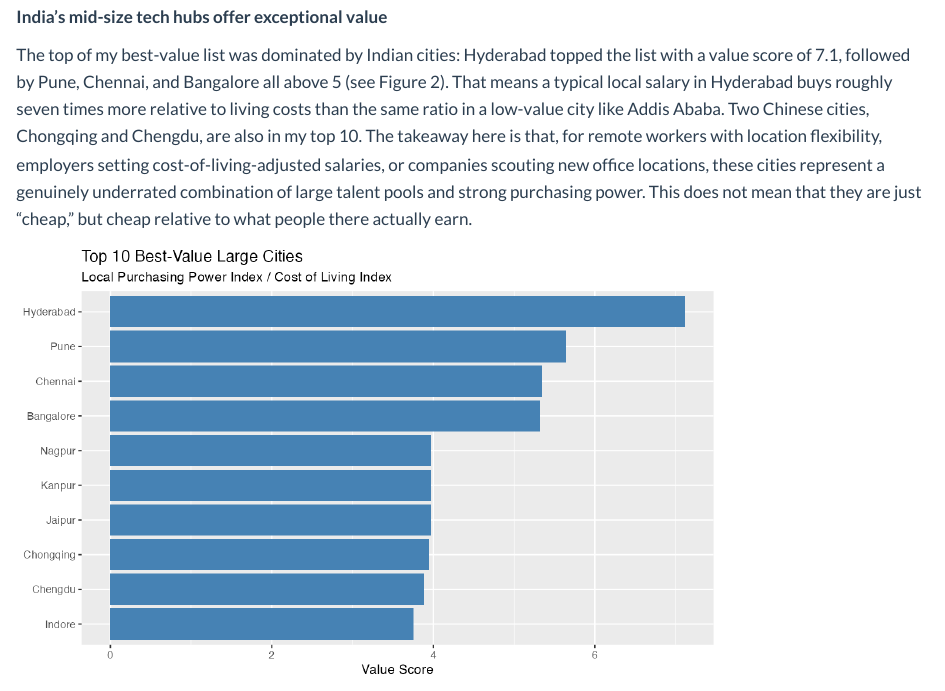
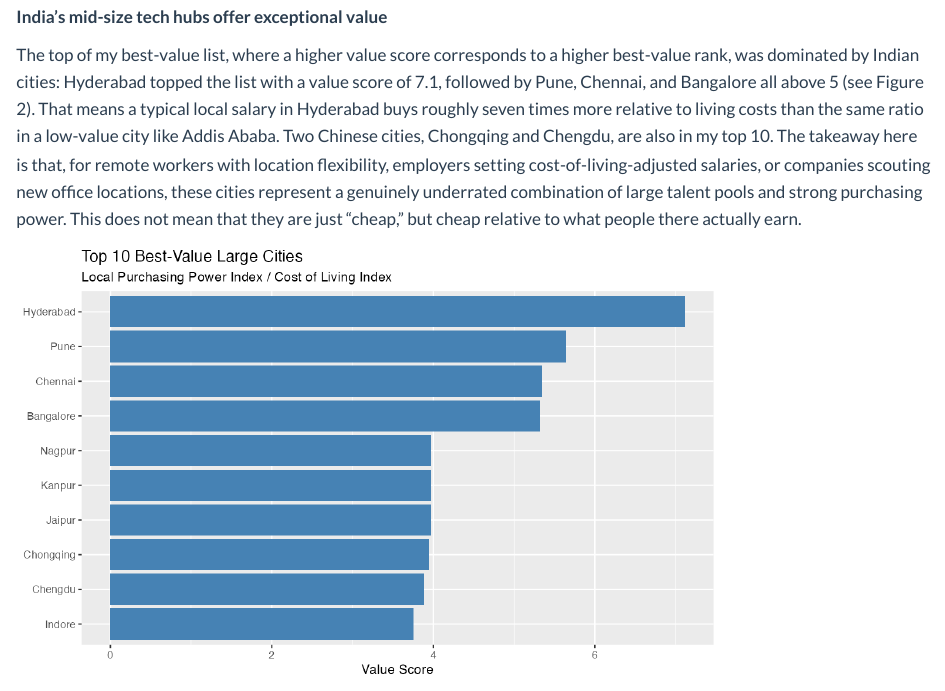
Before and after one commit to emiliomb-png/mywebsite, a Quarto document (blog/posts/post2/index.qmd): the page in a window 1100 px wide, from 1850 px down. Rendered offline with R 4.5, knitr and Pandoc in place of Quarto, with nearby package versions.

Commit message:
Update text.

```diff
--- a/blog/posts/post2/index.qmd
+++ b/blog/posts/post2/index.qmd
@@ -23,7 +23,7 @@ When I ran the numbers, I found essentially no relationship between how big a ci
 
 **India's mid-size tech hubs offer exceptional value**
 
-The top of my best-value list was dominated by Indian cities: Hyderabad topped the list with a value score of 7.1, followed by Pune, Chennai, and Bangalore all above 5 (see Figure 2). That means a typical local salary in Hyderabad buys roughly seven times more relative to living costs than the same ratio in a low-value city like Addis Ababa. Two Chinese cities, Chongqing and Chengdu, are also in my top 10. The takeaway here is that, for remote workers with location flexibility, employers setting cost-of-living-adjusted salaries, or companies scouting new office locations, these cities represent a genuinely underrated combination of large talent pools and strong purchasing power. This does not mean that they are just "cheap," but cheap relative to what people there actually earn.
+The top of my best-value list, where a higher value score corresponds to a higher best-value rank, was dominated by Indian cities: Hyderabad topped the list with a value score of 7.1, followed by Pune, Chennai, and Bangalore all above 5 (see Figure 2). That means a typical local salary in Hyderabad buys roughly seven times more relative to living costs than the same ratio in a low-value city like Addis Ababa. Two Chinese cities, Chongqing and Chengdu, are also in my top 10. The takeaway here is that, for remote workers with location flexibility, employers setting cost-of-living-adjusted salaries, or companies scouting new office locations, these cities represent a genuinely underrated combination of large talent pools and strong purchasing power. This does not mean that they are just "cheap," but cheap relative to what people there actually earn.
 
 ![](top10_best_value.png){#fig-2 width="700px" fig-align="center"}
 
```
Also changed, not shown: docs/search.json, 2 other files.
